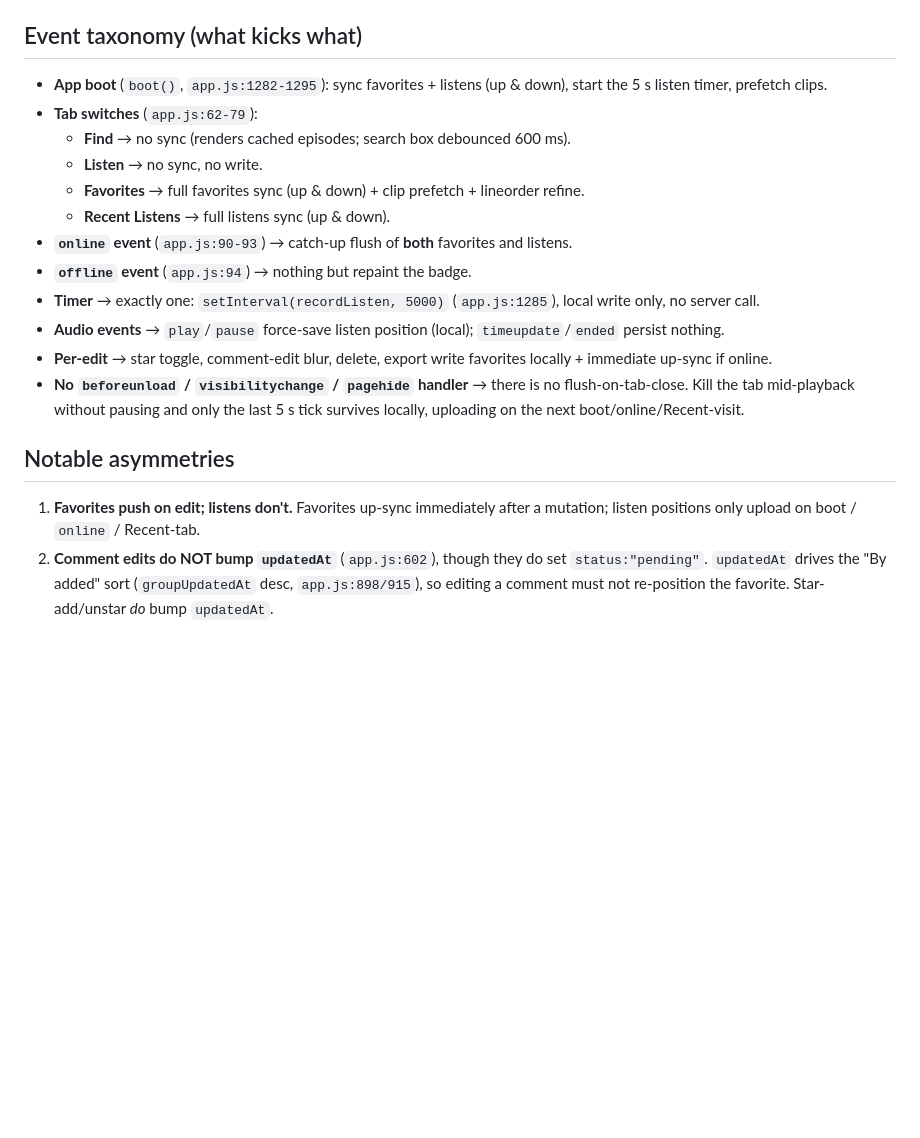
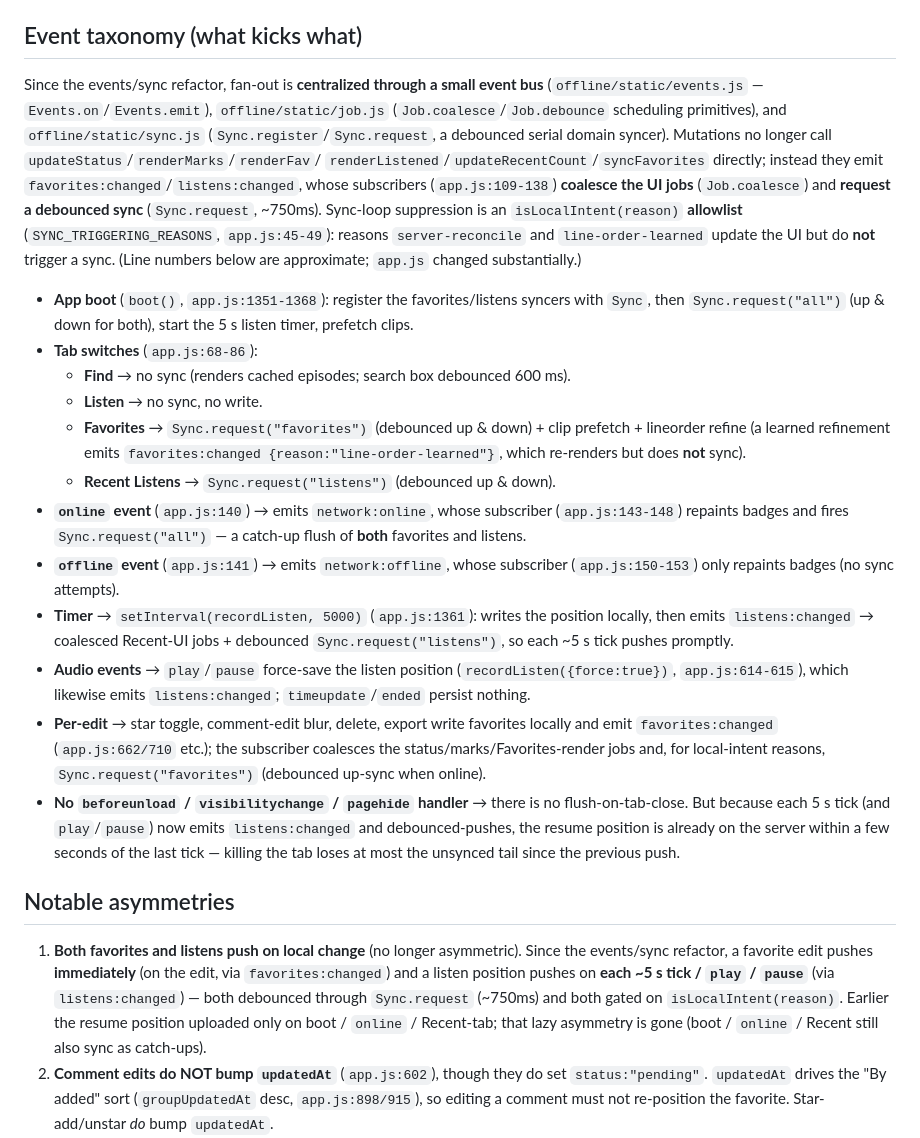
Before and after one commit to balta2ar/srst-harken, a Markdown page: docs/sync-model.md, the part around one of its changes. Drawn GitHub-style; blank space fills up the shorter version.

```diff
--- a/docs/sync-model.md
+++ b/docs/sync-model.md
@@ -100,31 +111,60 @@ the server only on demand, and are treated as immutable once cached.
 
 ## Event taxonomy (what kicks what)
 
-* **App boot** (`boot()`, `app.js:1282-1295`): sync favorites + listens (up &
-  down), start the 5 s listen timer, prefetch clips.
-* **Tab switches** (`app.js:62-79`):
+Since the events/sync refactor, fan-out is **centralized through a small event
+bus** (`offline/static/events.js` — `Events.on`/`Events.emit`),
+`offline/static/job.js` (`Job.coalesce`/`Job.debounce` scheduling primitives),
+and `offline/static/sync.js` (`Sync.register`/`Sync.request`, a debounced serial
+domain syncer). Mutations no longer call `updateStatus`/`renderMarks`/`renderFav`/
+`renderListened`/`updateRecentCount`/`syncFavorites` directly; instead they emit
+`favorites:changed`/`listens:changed`, whose subscribers (`app.js:109-138`)
+**coalesce the UI jobs** (`Job.coalesce`) and **request a debounced sync**
+(`Sync.request`, ~750ms). Sync-loop suppression is an `isLocalIntent(reason)`
+**allowlist** (`SYNC_TRIGGERING_REASONS`, `app.js:45-49`): reasons
+`server-reconcile` and `line-order-learned` update the UI but do **not** trigger
+a sync. (Line numbers below are approximate; `app.js` changed substantially.)
+
+* **App boot** (`boot()`, `app.js:1351-1368`): register the favorites/listens
+  syncers with `Sync`, then `Sync.request("all")` (up & down for both), start the
+  5 s listen timer, prefetch clips.
+* **Tab switches** (`app.js:68-86`):
   * **Find** → no sync (renders cached episodes; search box debounced 600 ms).
   * **Listen** → no sync, no write.
-  * **Favorites** → full favorites sync (up & down) + clip prefetch + lineorder
-    refine.
-  * **Recent Listens** → full listens sync (up & down).
-* **`online` event** (`app.js:90-93`) → catch-up flush of **both** favorites and
-  listens.
-* **`offline` event** (`app.js:94`) → nothing but repaint the badge.
-* **Timer** → exactly one: `setInterval(recordListen, 5000)` (`app.js:1285`),
-  local write only, no server call.
-* **Audio events** → `play`/`pause` force-save listen position (local);
-  `timeupdate`/`ended` persist nothing.
+  * **Favorites** → `Sync.request("favorites")` (debounced up & down) + clip
+    prefetch + lineorder refine (a learned refinement emits
+    `favorites:changed {reason:"line-order-learned"}`, which re-renders but does
+    **not** sync).
+  * **Recent Listens** → `Sync.request("listens")` (debounced up & down).
+* **`online` event** (`app.js:140`) → emits `network:online`, whose subscriber
+  (`app.js:143-148`) repaints badges and fires `Sync.request("all")` — a
+  catch-up flush of **both** favorites and listens.
+* **`offline` event** (`app.js:141`) → emits `network:offline`, whose subscriber
+  (`app.js:150-153`) only repaints badges (no sync attempts).
+* **Timer** → `setInterval(recordListen, 5000)` (`app.js:1361`): writes the
+  position locally, then emits `listens:changed` → coalesced Recent-UI jobs +
+  debounced `Sync.request("listens")`, so each ~5 s tick pushes promptly.
+* **Audio events** → `play`/`pause` force-save the listen position
+  (`recordListen({force:true})`, `app.js:614-615`), which likewise emits
+  `listens:changed`; `timeupdate`/`ended` persist nothing.
 * **Per-edit** → star toggle, comment-edit blur, delete, export write favorites
-  locally + immediate up-sync if online.
+  locally and emit `favorites:changed` (`app.js:662/710` etc.); the subscriber
+  coalesces the status/marks/Favorites-render jobs and, for local-intent reasons,
+  `Sync.request("favorites")` (debounced up-sync when online).
 * **No `beforeunload` / `visibilitychange` / `pagehide` handler** → there is no
-  flush-on-tab-close. Kill the tab mid-playback without pausing and only the last
-  5 s tick survives locally, uploading on the next boot/online/Recent-visit.
+  flush-on-tab-close. But because each 5 s tick (and `play`/`pause`) now emits
+  `listens:changed` and debounced-pushes, the resume position is already on the
+  server within a few seconds of the last tick — killing the tab loses at most
+  the unsynced tail since the previous push.
 
 ## Notable asymmetries
 
-1. **Favorites push on edit; listens don't.** Favorites up-sync immediately after
-   a mutation; listen positions only upload on boot / `online` / Recent-tab.
+1. **Both favorites and listens push on local change** (no longer asymmetric).
+   Since the events/sync refactor, a favorite edit pushes **immediately** (on the
+   edit, via `favorites:changed`) and a listen position pushes on **each ~5 s
+   tick / `play` / `pause`** (via `listens:changed`) — both debounced through
+   `Sync.request` (~750ms) and both gated on `isLocalIntent(reason)`. Earlier the
+   resume position uploaded only on boot / `online` / Recent-tab; that lazy
+   asymmetry is gone (boot / `online` / Recent still also sync as catch-ups).
 2. **Comment edits do NOT bump `updatedAt`** (`app.js:602`), though they do set
    `status:"pending"`. `updatedAt` drives the "By added" sort
    (`groupUpdatedAt` desc, `app.js:898/915`), so editing a comment must not
```
Also changed, not shown: other parts of docs/sync-model.md (+27 -16 lines).
